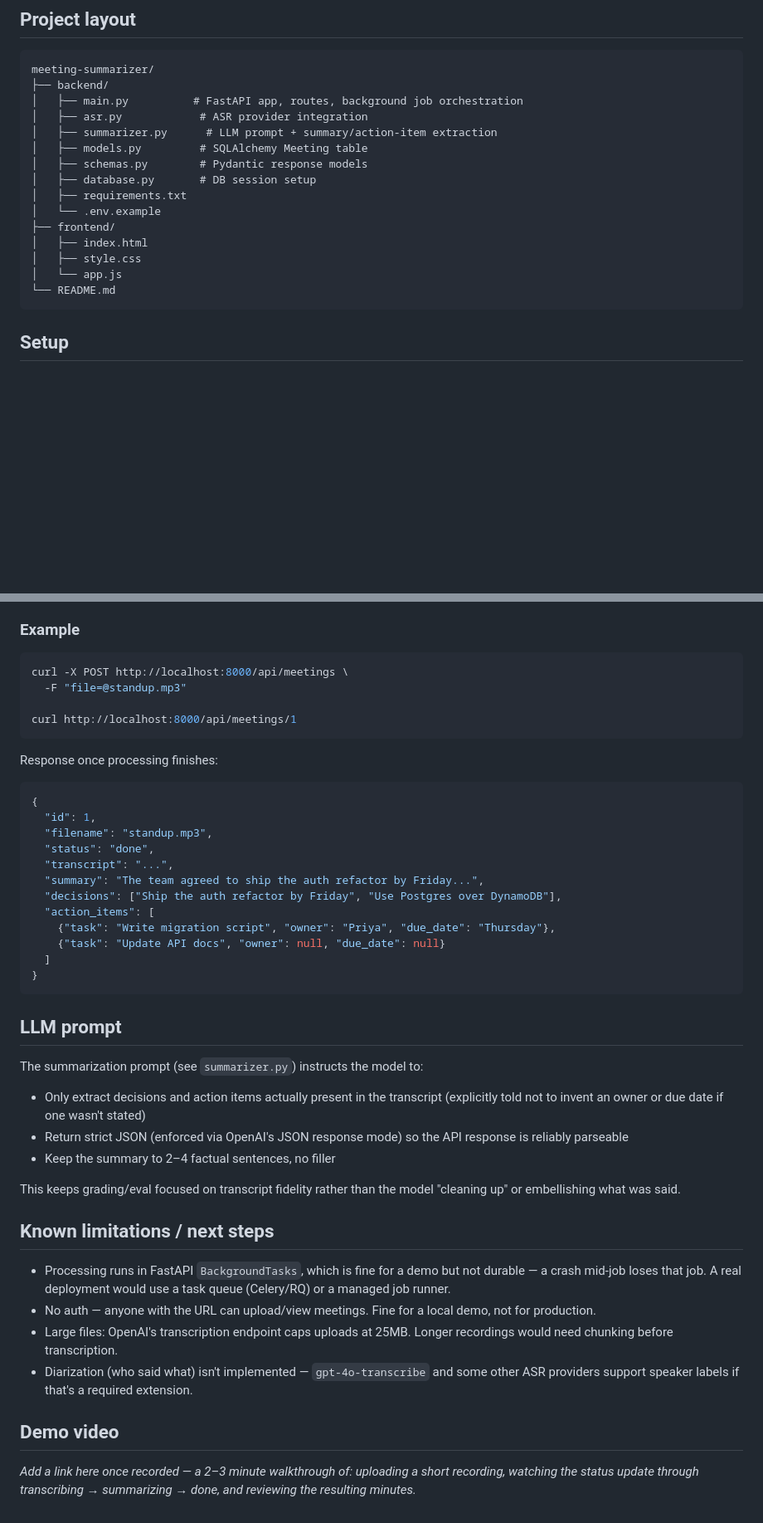
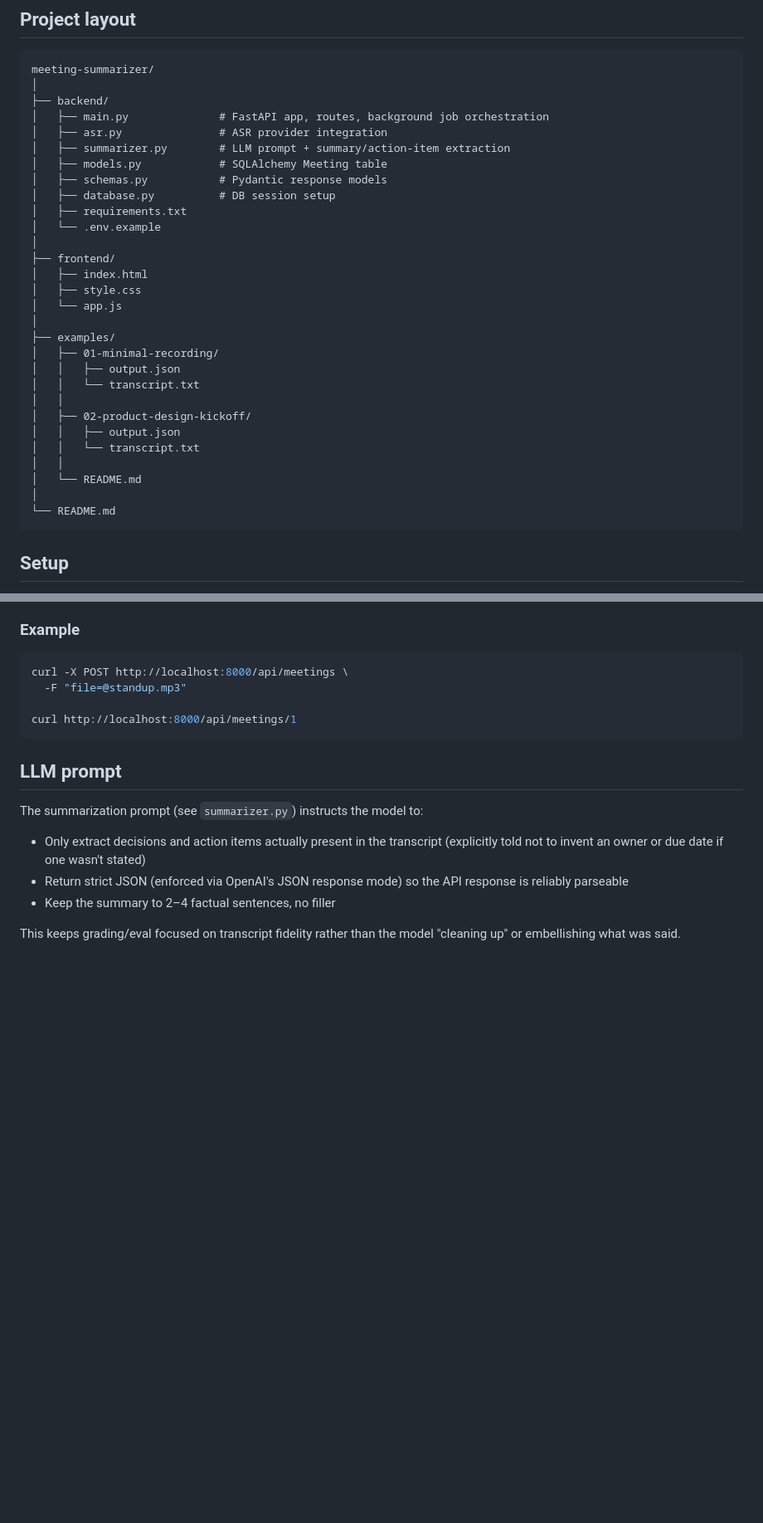
Before and after one commit to void-a11y/meeting_summarizer, a Markdown page: README.md, 2 parts joined by grey strips. Shown at 83% size. GitHub-like rendering; blank space fills up the shorter version.

````diff
--- a/README.md
+++ b/README.md
@@ -39,19 +39,33 @@ wraps, just self-hosted, so it satisfies the same requirement at zero cost.
 
 ```
 meeting-summarizer/
+│
 ├── backend/
-│   ├── main.py          # FastAPI app, routes, background job orchestration
-│   ├── asr.py            # ASR provider integration
-│   ├── summarizer.py      # LLM prompt + summary/action-item extraction
-│   ├── models.py         # SQLAlchemy Meeting table
-│   ├── schemas.py        # Pydantic response models
-│   ├── database.py       # DB session setup
+│   ├── main.py              # FastAPI app, routes, background job orchestration
+│   ├── asr.py               # ASR provider integration
+│   ├── summarizer.py        # LLM prompt + summary/action-item extraction
+│   ├── models.py            # SQLAlchemy Meeting table
+│   ├── schemas.py           # Pydantic response models
+│   ├── database.py          # DB session setup
 │   ├── requirements.txt
 │   └── .env.example
+│
 ├── frontend/
 │   ├── index.html
 │   ├── style.css
 │   └── app.js
+│
+├── examples/
+│   ├── 01-minimal-recording/
+│   │   ├── output.json
+│   │   └── transcript.txt
+│   │
+│   ├── 02-product-design-kickoff/
+│   │   ├── output.json
+│   │   └── transcript.txt
+│   │
+│   └── README.md
+│
 └── README.md
 ```
 
@@ -103,22 +117,7 @@ curl -X POST http://localhost:8000/api/meetings \
 curl http://localhost:8000/api/meetings/1
 ```
 
-Response once processing finishes:
 
-```json
-{
-  "id": 1,
-  "filename": "standup.mp3",
-  "status": "done",
-  "transcript": "...",
-  "summary": "The team agreed to ship the auth refactor by Friday...",
-  "decisions": ["Ship the auth refactor by Friday", "Use Postgres over DynamoDB"],
-  "action_items": [
-    {"task": "Write migration script", "owner": "Priya", "due_date": "Thursday"},
-    {"task": "Update API docs", "owner": null, "due_date": null}
-  ]
-}
-```
 
 ## LLM prompt
 
@@ -132,22 +131,3 @@ The summarization prompt (see `summarizer.py`) instructs the model to:
 
 This keeps grading/eval focused on transcript fidelity rather than the model
 "cleaning up" or embellishing what was said.
-
-## Known limitations / next steps
-
-- Processing runs in FastAPI `BackgroundTasks`, which is fine for a demo but
-  not durable — a crash mid-job loses that job. A real deployment would use
-  a task queue (Celery/RQ) or a managed job runner.
-- No auth — anyone with the URL can upload/view meetings. Fine for a local
-  demo, not for production.
-- Large files: OpenAI's transcription endpoint caps uploads at 25MB. Longer
-  recordings would need chunking before transcription.
-- Diarization (who said what) isn't implemented — `gpt-4o-transcribe` and
-  some other ASR providers support speaker labels if that's a required
-  extension.
-
-## Demo video
-
-_Add a link here once recorded — a 2–3 minute walkthrough of: uploading a
-short recording, watching the status update through transcribing →
-summarizing → done, and reviewing the resulting minutes._
````
